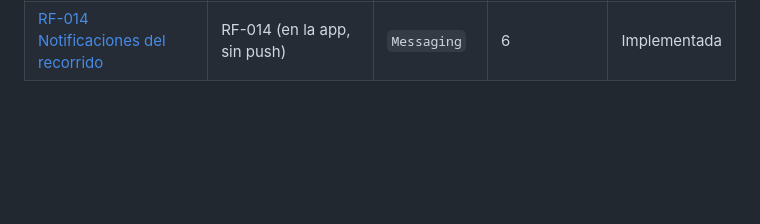
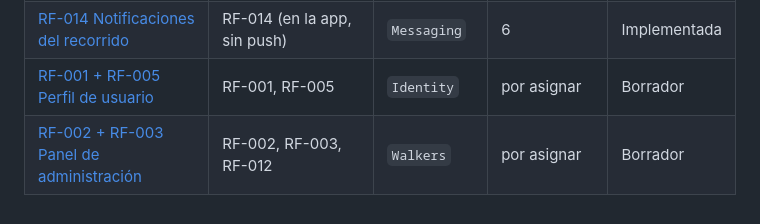
Before and after one commit to Faebb/waggo-workspace, a Markdown page: specs/README.md, the part around the change. GitHub-like rendering; blank space fills up the shorter version.

```diff
--- a/specs/README.md
+++ b/specs/README.md
@@ -35,3 +35,5 @@ Una spec traduce un requerimiento del vault (RF-XXX) en algo que se puede implem
 | [RF-001 + RF-005 Identidad y login](RF-001-RF-005-identidad-y-login.md) | RF-001, RF-005, RNF-001, RNF-002 | `Identity` | 1 | Lista |
 | [RF-015 – RF-018 Pagos con escrow](RF-015-RF-018-pagos-con-escrow.md) | RF-015 – RF-018 (pasarela simulada) | `Payments` | 7 (adelantado) | Implementada |
 | [RF-014 Notificaciones del recorrido](RF-014-notificaciones-del-recorrido.md) | RF-014 (en la app, sin push) | `Messaging` | 6 | Implementada |
+| [RF-001 + RF-005 Perfil de usuario](RF-001-RF-005-perfil-de-usuario.md) | RF-001, RF-005 | `Identity` | por asignar | Borrador |
+| [RF-002 + RF-003 Panel de administración](RF-002-RF-003-panel-de-administracion.md) | RF-002, RF-003, RF-012 | `Walkers` | por asignar | Borrador |
```
Also changed, not shown: specs/RF-001-RF-005-perfil-de-usuario.md (added, +34 -0 lines), specs/RF-002-RF-003-panel-de-administracion.md (added, +34 -0 lines).
